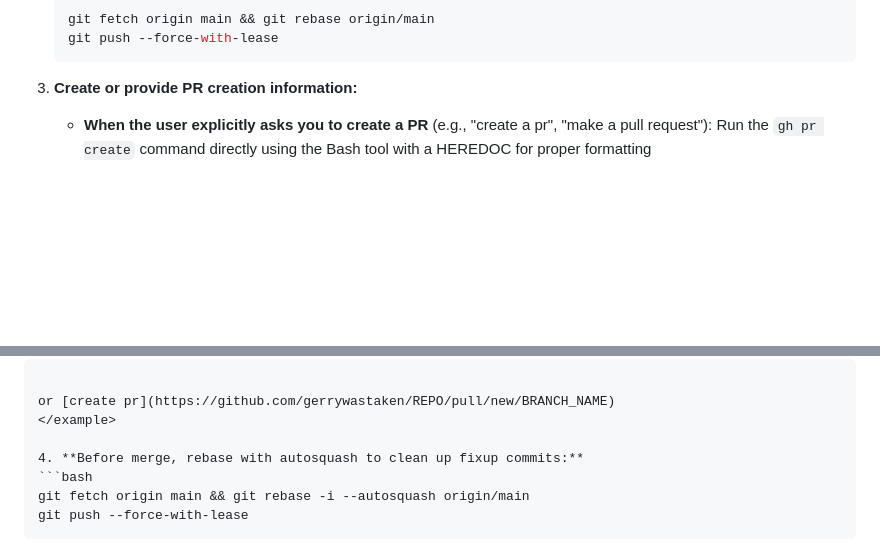
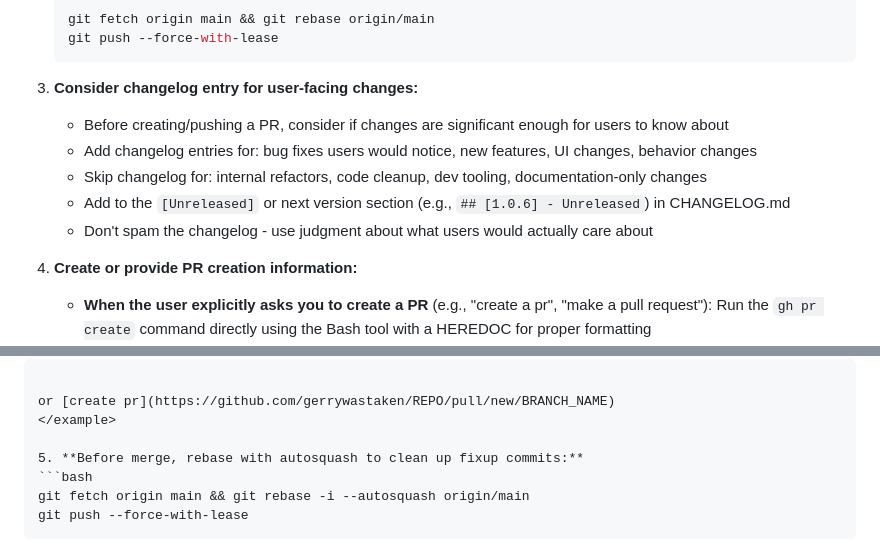
Before and after one commit to gerrywastaken/make-it-pop, a Markdown page: CLAUDE.md, 2 parts joined by grey strips. GitHub-like rendering; blank space fills up the shorter version.

Commit message:
Add changelog consideration to PR workflow
Remind Claude to consider adding changelog entries for user-facing
changes before creating PRs, while avoiding spam for internal changes.

````diff
--- a/CLAUDE.md
+++ b/CLAUDE.md
@@ -287,7 +287,14 @@ When creating a pull request:
    git push --force-with-lease
    ```
 
-3. **Create or provide PR creation information:**
+3. **Consider changelog entry for user-facing changes:**
+   - Before creating/pushing a PR, consider if changes are significant enough for users to know about
+   - Add changelog entries for: bug fixes users would notice, new features, UI changes, behavior changes
+   - Skip changelog for: internal refactors, code cleanup, dev tooling, documentation-only changes
+   - Add to the `[Unreleased]` or next version section (e.g., `## [1.0.6] - Unreleased`) in CHANGELOG.md
+   - Don't spam the changelog - use judgment about what users would actually care about
+
+4. **Create or provide PR creation information:**
    - **When the user explicitly asks you to create a PR** (e.g., "create a pr", "make a pull request"): Run the `gh pr create` command directly using the Bash tool with a HEREDOC for proper formatting
    - **Otherwise**: Provide a concise PR description following this format:
 
@@ -311,7 +318,7 @@ EOF
    or [create pr](https://github.com/gerrywastaken/REPO/pull/new/BRANCH_NAME)
    </example>
 
-4. **Before merge, rebase with autosquash to clean up fixup commits:**
+5. **Before merge, rebase with autosquash to clean up fixup commits:**
    ```bash
    git fetch origin main && git rebase -i --autosquash origin/main
    git push --force-with-lease
````
